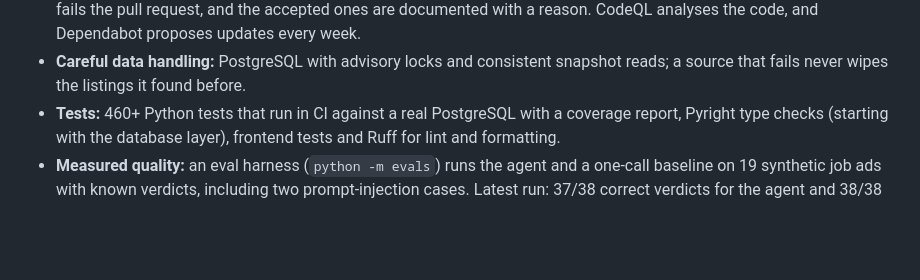
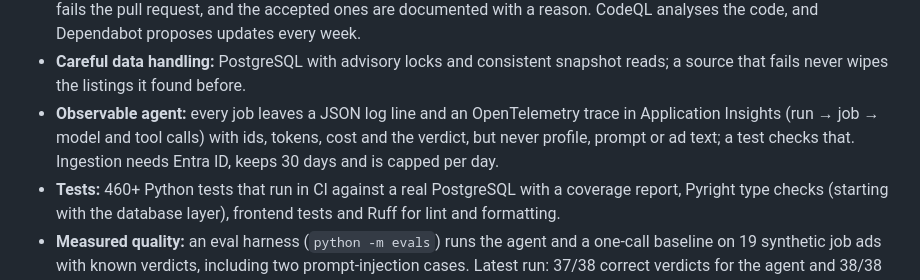
Before and after one commit to cheeezis/job_finder, a Markdown page: README.md, the part around the change. Drawn GitHub-style; blank space fills up the shorter version.

Commit message:
docs: explain agent logs and traces with example queries

```diff
--- a/README.md
+++ b/README.md
@@ -36,6 +36,10 @@ serves a job search in Germany. This page is the English overview.
   CodeQL analyses the code, and Dependabot proposes updates every week.
 - **Careful data handling:** PostgreSQL with advisory locks and consistent
   snapshot reads; a source that fails never wipes the listings it found before.
+- **Observable agent:** every job leaves a JSON log line and an OpenTelemetry
+  trace in Application Insights (run → job → model and tool calls) with ids,
+  tokens, cost and the verdict, but never profile, prompt or ad text; a test
+  checks that. Ingestion needs Entra ID, keeps 30 days and is capped per day.
 - **Tests:** 460+ Python tests that run in CI against a real PostgreSQL with a
   coverage report, Pyright type checks (starting with the database layer),
   frontend tests and Ruff for lint and formatting.
```
Also changed, not shown: docs/operations.md (+44 -1 lines).
